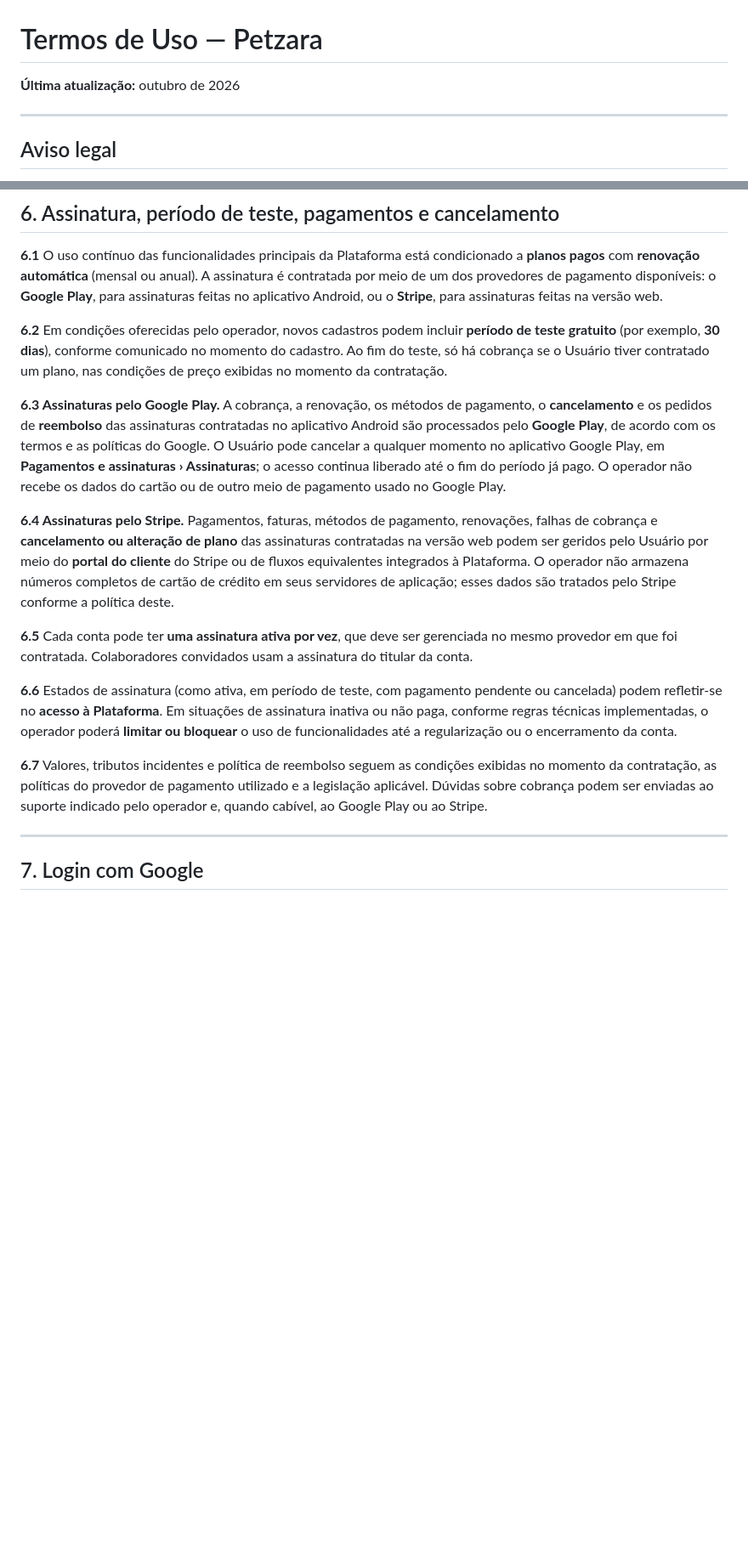
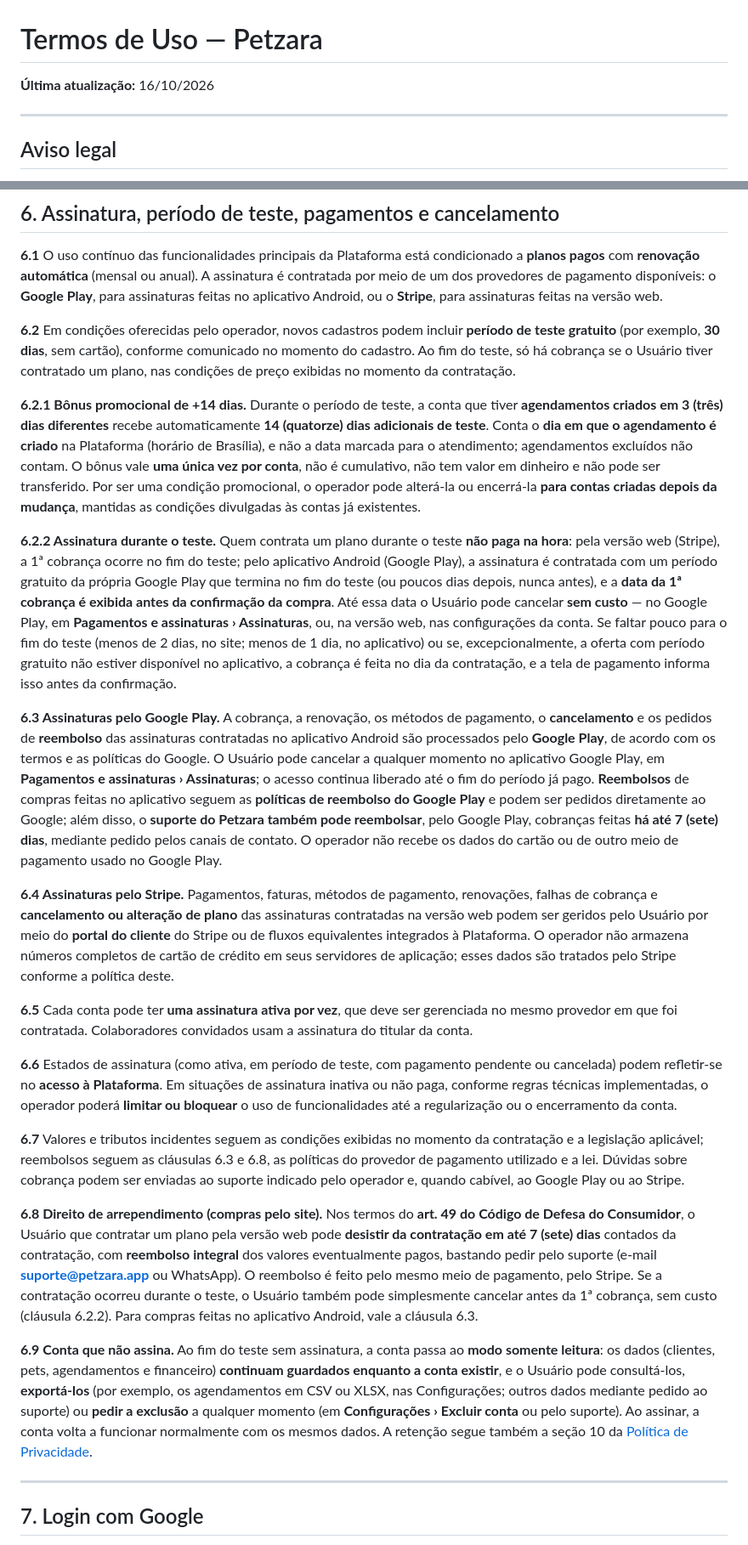
Before and after one commit to LucasBatista37/Petzara-Page, a Markdown page: docs/TERMOS_DE_USO.md, 2 parts joined by grey strips. Shown at 85% size. Rendered like a GitHub page; blank space fills up the shorter version.

```diff
--- a/docs/TERMOS_DE_USO.md
+++ b/docs/TERMOS_DE_USO.md
@@ -1,6 +1,6 @@
 # Termos de Uso — Petzara
 
-**Última atualização:** outubro de 2026
+**Última atualização:** 16/10/2026
 
 ---
 
@@ -75,9 +75,13 @@ Este documento tem caráter informativo e contratual entre você e o operador da
 
 **6.1** O uso contínuo das funcionalidades principais da Plataforma está condicionado a **planos pagos** com **renovação automática** (mensal ou anual). A assinatura é contratada por meio de um dos provedores de pagamento disponíveis: o **Google Play**, para assinaturas feitas no aplicativo Android, ou o **Stripe**, para assinaturas feitas na versão web.
 
-**6.2** Em condições oferecidas pelo operador, novos cadastros podem incluir **período de teste gratuito** (por exemplo, **30 dias**), conforme comunicado no momento do cadastro. Ao fim do teste, só há cobrança se o Usuário tiver contratado um plano, nas condições de preço exibidas no momento da contratação.
+**6.2** Em condições oferecidas pelo operador, novos cadastros podem incluir **período de teste gratuito** (por exemplo, **30 dias**, sem cartão), conforme comunicado no momento do cadastro. Ao fim do teste, só há cobrança se o Usuário tiver contratado um plano, nas condições de preço exibidas no momento da contratação.
 
-**6.3 Assinaturas pelo Google Play.** A cobrança, a renovação, os métodos de pagamento, o **cancelamento** e os pedidos de **reembolso** das assinaturas contratadas no aplicativo Android são processados pelo **Google Play**, de acordo com os termos e as políticas do Google. O Usuário pode cancelar a qualquer momento no aplicativo Google Play, em **Pagamentos e assinaturas › Assinaturas**; o acesso continua liberado até o fim do período já pago. O operador não recebe os dados do cartão ou de outro meio de pagamento usado no Google Play.
+**6.2.1 Bônus promocional de +14 dias.** Durante o período de teste, a conta que tiver **agendamentos criados em 3 (três) dias diferentes** recebe automaticamente **14 (quatorze) dias adicionais de teste**. Conta o **dia em que o agendamento é criado** na Plataforma (horário de Brasília), e não a data marcada para o atendimento; agendamentos excluídos não contam. O bônus vale **uma única vez por conta**, não é cumulativo, não tem valor em dinheiro e não pode ser transferido. Por ser uma condição promocional, o operador pode alterá-la ou encerrá-la **para contas criadas depois da mudança**, mantidas as condições divulgadas às contas já existentes.
+
+**6.2.2 Assinatura durante o teste.** Quem contrata um plano durante o teste **não paga na hora**: pela versão web (Stripe), a 1ª cobrança ocorre no fim do teste; pelo aplicativo Android (Google Play), a assinatura é contratada com um período gratuito da própria Google Play que termina no fim do teste (ou poucos dias depois, nunca antes), e a **data da 1ª cobrança é exibida antes da confirmação da compra**. Até essa data o Usuário pode cancelar **sem custo** — no Google Play, em **Pagamentos e assinaturas › Assinaturas**, ou, na versão web, nas configurações da conta. Se faltar pouco para o fim do teste (menos de 2 dias, no site; menos de 1 dia, no aplicativo) ou se, excepcionalmente, a oferta com período gratuito não estiver disponível no aplicativo, a cobrança é feita no dia da contratação, e a tela de pagamento informa isso antes da confirmação.
+
+**6.3 Assinaturas pelo Google Play.** A cobrança, a renovação, os métodos de pagamento, o **cancelamento** e os pedidos de **reembolso** das assinaturas contratadas no aplicativo Android são processados pelo **Google Play**, de acordo com os termos e as políticas do Google. O Usuário pode cancelar a qualquer momento no aplicativo Google Play, em **Pagamentos e assinaturas › Assinaturas**; o acesso continua liberado até o fim do período já pago. **Reembolsos** de compras feitas no aplicativo seguem as **políticas de reembolso do Google Play** e podem ser pedidos diretamente ao Google; além disso, o **suporte do Petzara também pode reembolsar**, pelo Google Play, cobranças feitas **há até 7 (sete) dias**, mediante pedido pelos canais de contato. O operador não recebe os dados do cartão ou de outro meio de pagamento usado no Google Play.
 
 **6.4 Assinaturas pelo Stripe.** Pagamentos, faturas, métodos de pagamento, renovações, falhas de cobrança e **cancelamento ou alteração de plano** das assinaturas contratadas na versão web podem ser geridos pelo Usuário por meio do **portal do cliente** do Stripe ou de fluxos equivalentes integrados à Plataforma. O operador não armazena números completos de cartão de crédito em seus servidores de aplicação; esses dados são tratados pelo Stripe conforme a política deste.
 
@@ -85,7 +89,11 @@ Este documento tem caráter informativo e contratual entre você e o operador da
 
 **6.6** Estados de assinatura (como ativa, em período de teste, com pagamento pendente ou cancelada) podem refletir-se no **acesso à Plataforma**. Em situações de assinatura inativa ou não paga, conforme regras técnicas implementadas, o operador poderá **limitar ou bloquear** o uso de funcionalidades até a regularização ou o encerramento da conta.
 
-**6.7** Valores, tributos incidentes e política de reembolso seguem as condições exibidas no momento da contratação, as políticas do provedor de pagamento utilizado e a legislação aplicável. Dúvidas sobre cobrança podem ser enviadas ao suporte indicado pelo operador e, quando cabível, ao Google Play ou ao Stripe.
+**6.7** Valores e tributos incidentes seguem as condições exibidas no momento da contratação e a legislação aplicável; reembolsos seguem as cláusulas 6.3 e 6.8, as políticas do provedor de pagamento utilizado e a lei. Dúvidas sobre cobrança podem ser enviadas ao suporte indicado pelo operador e, quando cabível, ao Google Play ou ao Stripe.
+
+**6.8 Direito de arrependimento (compras pelo site).** Nos termos do **art. 49 do Código de Defesa do Consumidor**, o Usuário que contratar um plano pela versão web pode **desistir da contratação em até 7 (sete) dias** contados da contratação, com **reembolso integral** dos valores eventualmente pagos, bastando pedir pelo suporte (e-mail **suporte@petzara.app** ou WhatsApp). O reembolso é feito pelo mesmo meio de pagamento, pelo Stripe. Se a contratação ocorreu durante o teste, o Usuário também pode simplesmente cancelar antes da 1ª cobrança, sem custo (cláusula 6.2.2). Para compras feitas no aplicativo Android, vale a cláusula 6.3.
+
+**6.9 Conta que não assina.** Ao fim do teste sem assinatura, a conta passa ao **modo somente leitura**: os dados (clientes, pets, agendamentos e financeiro) **continuam guardados enquanto a conta existir**, e o Usuário pode consultá-los, **exportá-los** (por exemplo, os agendamentos em CSV ou XLSX, nas Configurações; outros dados mediante pedido ao suporte) ou **pedir a exclusão** a qualquer momento (em **Configurações › Excluir conta** ou pelo suporte). Ao assinar, a conta volta a funcionar normalmente com os mesmos dados. A retenção segue também a seção 10 da [Política de Privacidade](./POLITICA_DE_PRIVACIDADE.md).
 
 ---
 
```
Also changed, not shown: other parts of docs/TERMOS_DE_USO.md (+2 -2 lines), docs/POLITICA_DE_PRIVACIDADE.md (+7 -5 lines).
